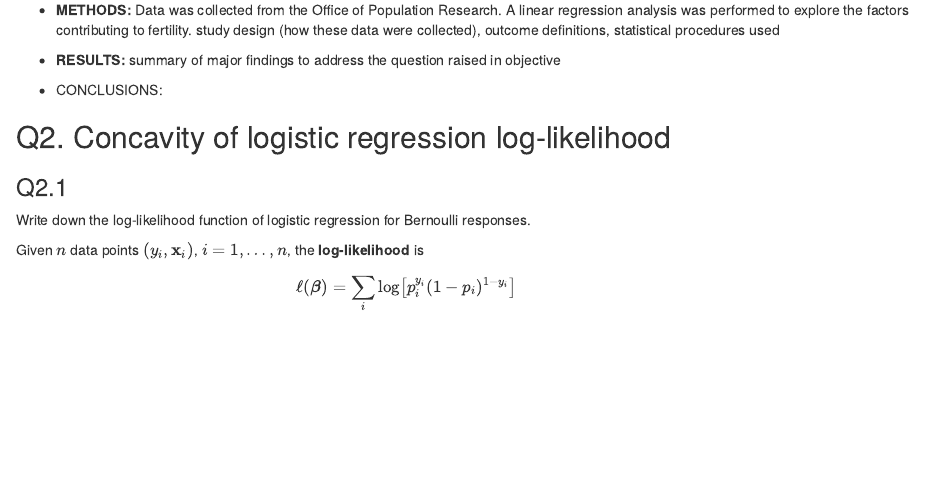
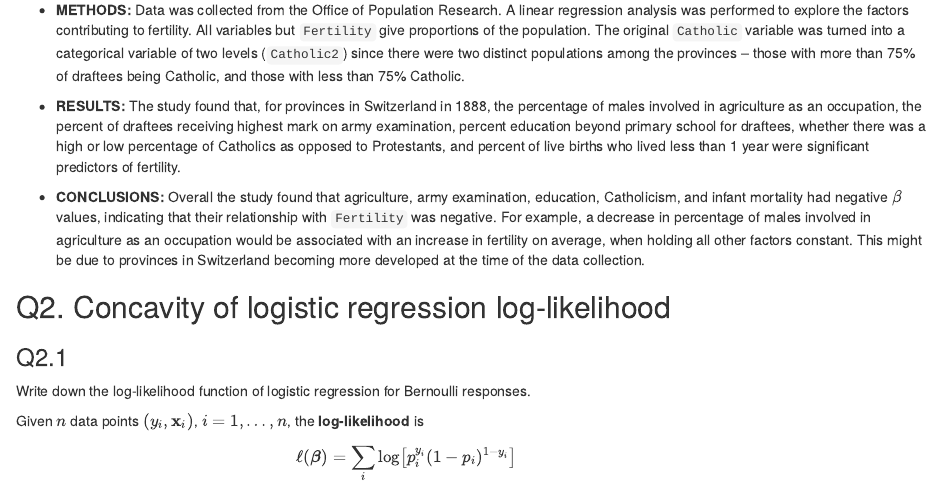
Before and after one commit to cyrene7497/biostat-200c, an R Markdown document (hw1/hw1.Rmd): the page in a window 1100 px wide, from 640 px down. Rendered offline with R 4.5, knitr and Pandoc, with nearby package versions; some code elsewhere in the file could not run offline.

Commit message:
conclusions

```diff
--- a/hw1/hw1.Rmd
+++ b/hw1/hw1.Rmd
@@ -162,12 +162,11 @@ It's interesting that a hypothetical province with average percentage of males i
 
   + **OBJECTIVE:** This study aimed to identify the factors influencing fertility and the observed decline in fertility in Switzerland, taking into account the variety of socioeconomic factors across the provinces.
 
-  + **METHODS:** Data was collected from the Office of Population Research. A linear regression analysis was performed to explore the factors contributing to fertility.
-  study design (how these data were collected), outcome definitions, statistical procedures used
+  + **METHODS:** Data was collected from the Office of Population Research. A linear regression analysis was performed to explore the factors contributing to fertility. All variables but `Fertility` give proportions of the population. The original `Catholic` variable was turned into a categorical variable of two levels (`Catholic2`) since there were two distinct populations among the provinces -- those with more than 75% of draftees being Catholic, and those with less than 75% Catholic.
 
-  + **RESULTS:** summary of major findings to address the question raised in objective
+  + **RESULTS:** The study found that, for provinces in Switzerland in 1888, the percentage of males involved in agriculture as an occupation, the percent of draftees receiving highest mark on army examination, percent education beyond primary school for draftees, whether there was a high or low percentage of Catholics as opposed to Protestants, and percent of live births who lived less than 1 year were significant predictors of fertility.
 
-  + CONCLUSIONS:
+  + **CONCLUSIONS:** Overall the study found that agriculture, army examination, education, Catholicism, and infant mortality had negative $\beta$ values, indicating that their relationship with `Fertility` was negative. For example, a decrease in percentage of males involved in agriculture as an occupation would be associated with an increase in fertility on average, when holding all other factors constant. This might be due to provinces in Switzerland becoming more developed at the time of the data collection.
 
 
 ## Q2. Concavity of logistic regression log-likelihood
```
